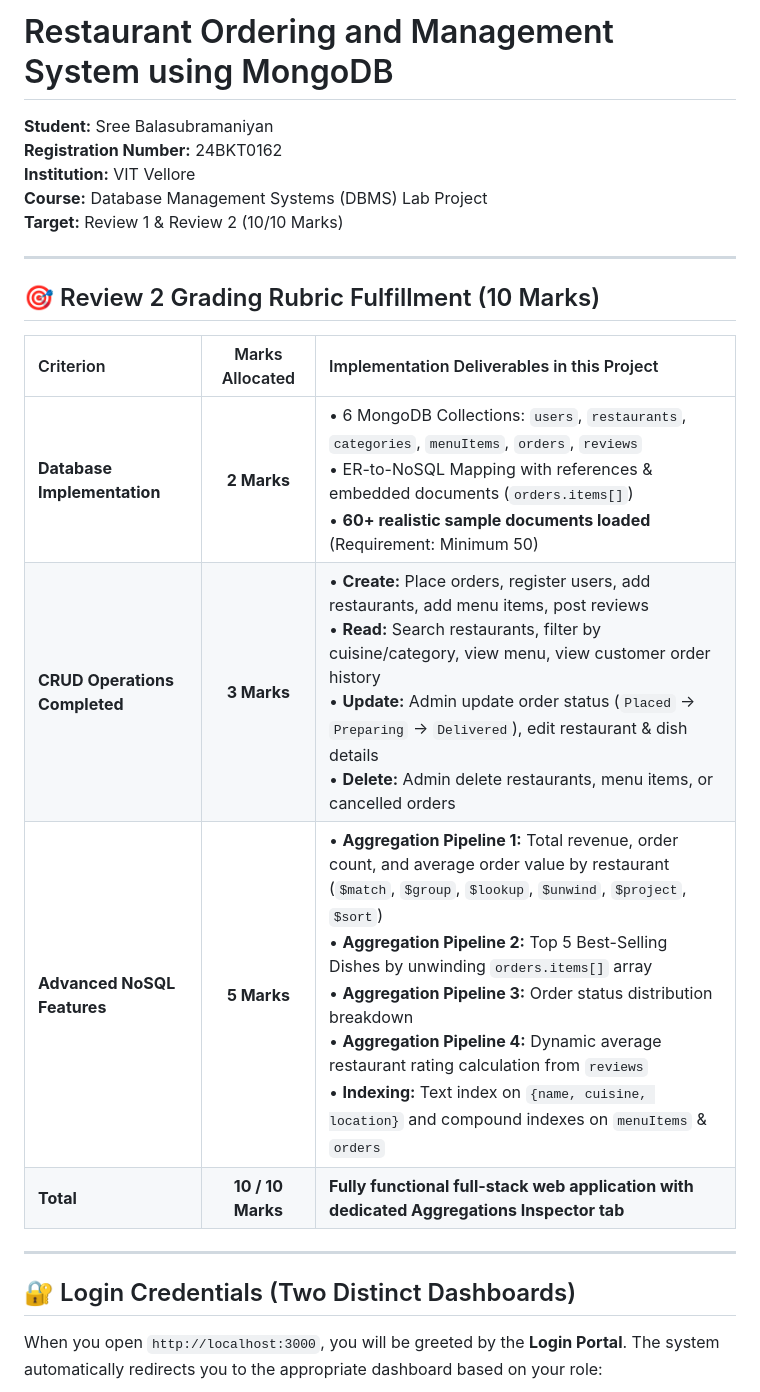
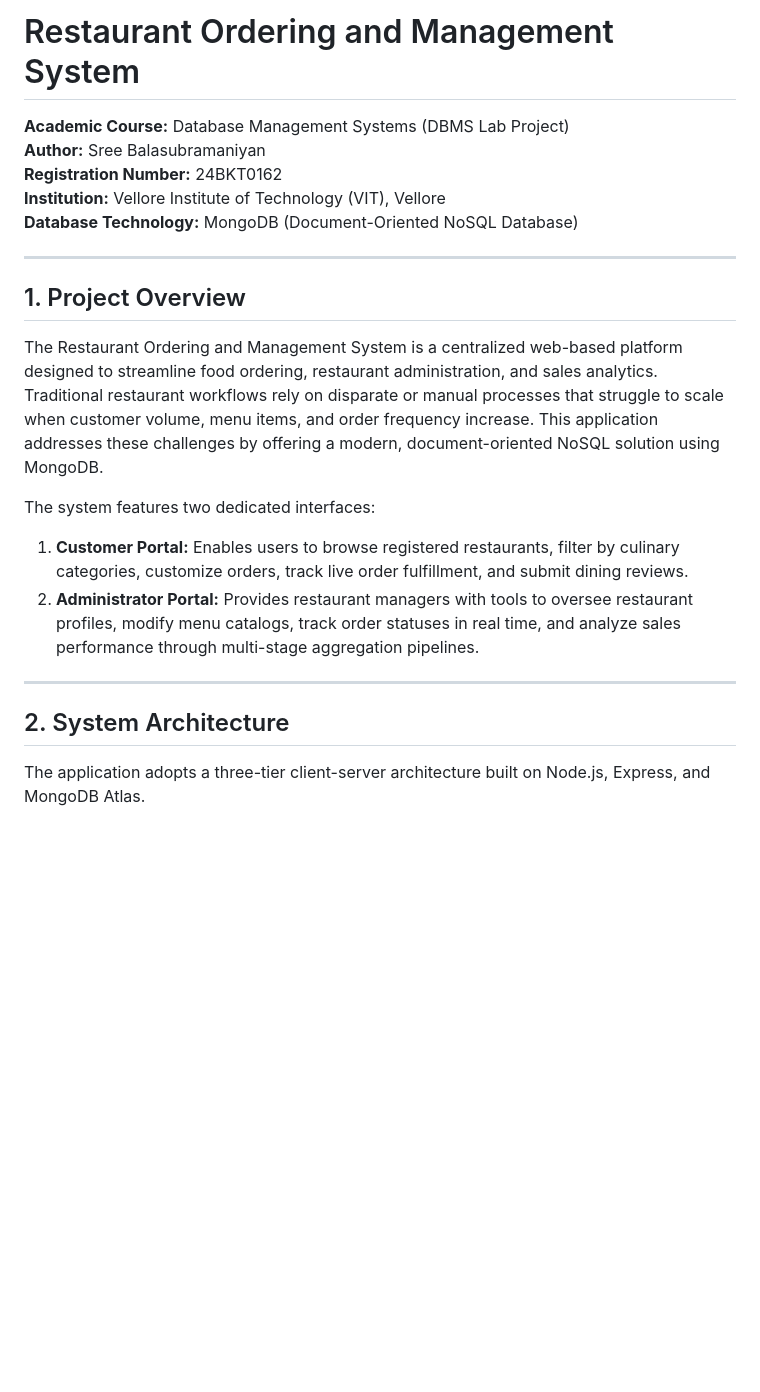
Before and after one commit to sreebalasubramaniyan/DBMS, a Markdown page: README.md, the part around one of its changes. Rendered like a GitHub page; blank space fills up the shorter version.

```diff
--- a/README.md
+++ b/README.md
@@ -1,25 +1,24 @@
-# Restaurant Ordering and Management System using MongoDB
+# Restaurant Ordering and Management System
 
-**Student:** Sree Balasubramaniyan
+**Academic Course:** Database Management Systems (DBMS Lab Project)
+**Author:** Sree Balasubramaniyan
 **Registration Number:** 24BKT0162
-**Institution:** VIT Vellore
-**Course:** Database Management Systems (DBMS) Lab Project
-**Target:** Review 1 & Review 2 (10/10 Marks)
+**Institution:** Vellore Institute of Technology (VIT), Vellore
+**Database Technology:** MongoDB (Document-Oriented NoSQL Database)
 
 ---
 
-## 🎯 Review 2 Grading Rubric Fulfillment (10 Marks)
+## 1. Project Overview
 
-| Criterion | Marks Allocated | Implementation Deliverables in this Project |
-| :--- | :---: | :--- |
-| **Database Implementation** | **2 Marks** | • 6 MongoDB Collections: `users`, `restaurants`, `categories`, `menuItems`, `orders`, `reviews`<br>• ER-to-NoSQL Mapping with references & embedded documents (`orders.items[]`)<br>• **60+ realistic sample documents loaded** (Requirement: Minimum 50) |
-| **CRUD Operations Completed** | **3 Marks** | • **Create:** Place orders, register users, add restaurants, add menu items, post reviews<br>• **Read:** Search restaurants, filter by cuisine/category, view menu, view customer order history<br>• **Update:** Admin update order status (`Placed` -> `Preparing` -> `Delivered`), edit restaurant & dish details<br>• **Delete:** Admin delete restaurants, menu items, or cancelled orders |
-| **Advanced NoSQL Features** | **5 Marks** | • **Aggregation Pipeline 1:** Total revenue, order count, and average order value by restaurant (`$match`, `$group`, `$lookup`, `$unwind`, `$project`, `$sort`)<br>• **Aggregation Pipeline 2:** Top 5 Best-Selling Dishes by unwinding `orders.items[]` array<br>• **Aggregation Pipeline 3:** Order status distribution breakdown<br>• **Aggregation Pipeline 4:** Dynamic average restaurant rating calculation from `reviews`<br>• **Indexing:** Text index on `{name, cuisine, location}` and compound indexes on `menuItems` & `orders` |
-| **Total** | **10 / 10 Marks** | **Fully functional full-stack web application with dedicated Aggregations Inspector tab** |
+The Restaurant Ordering and Management System is a centralized web-based platform designed to streamline food ordering, restaurant administration, and sales analytics. Traditional restaurant workflows rely on disparate or manual processes that struggle to scale when customer volume, menu items, and order frequency increase. This application addresses these challenges by offering a modern, document-oriented NoSQL solution using MongoDB.
+
+The system features two dedicated interfaces:
+1. **Customer Portal:** Enables users to browse registered restaurants, filter by culinary categories, customize orders, track live order fulfillment, and submit dining reviews.
+2. **Administrator Portal:** Provides restaurant managers with tools to oversee restaurant profiles, modify menu catalogs, track order statuses in real time, and analyze sales performance through multi-stage aggregation pipelines.
 
 ---
 
-## 🔐 Login Credentials (Two Distinct Dashboards)
+## 2. System Architecture
 
-When you open `http://localhost:3000`, you will be greeted by the **Login Portal**. The system automatically redirects you to the appropriate dashboard based on your role:
+The application adopts a three-tier client-server architecture built on Node.js, Express, and MongoDB Atlas.
 
```
Also changed, not shown: other parts of README.md (+195 -116 lines).
